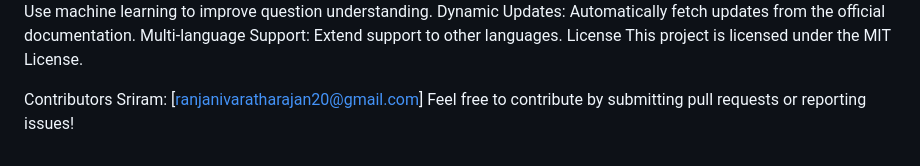
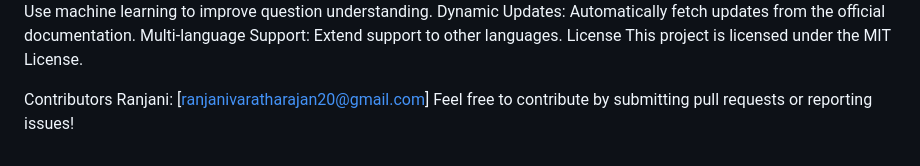
Before and after one commit to Ranjani106/Support-Agent-Chatbot-for-CDP, a Markdown page: README.md, the part around the change. GitHub-like rendering.

```diff
--- a/README.md
+++ b/README.md
@@ -73,5 +73,5 @@ License
 This project is licensed under the MIT License.
 
 Contributors
-Sriram: [ranjanivaratharajan20@gmail.com]
+Ranjani: [ranjanivaratharajan20@gmail.com]
 Feel free to contribute by submitting pull requests or reporting issues!
```
